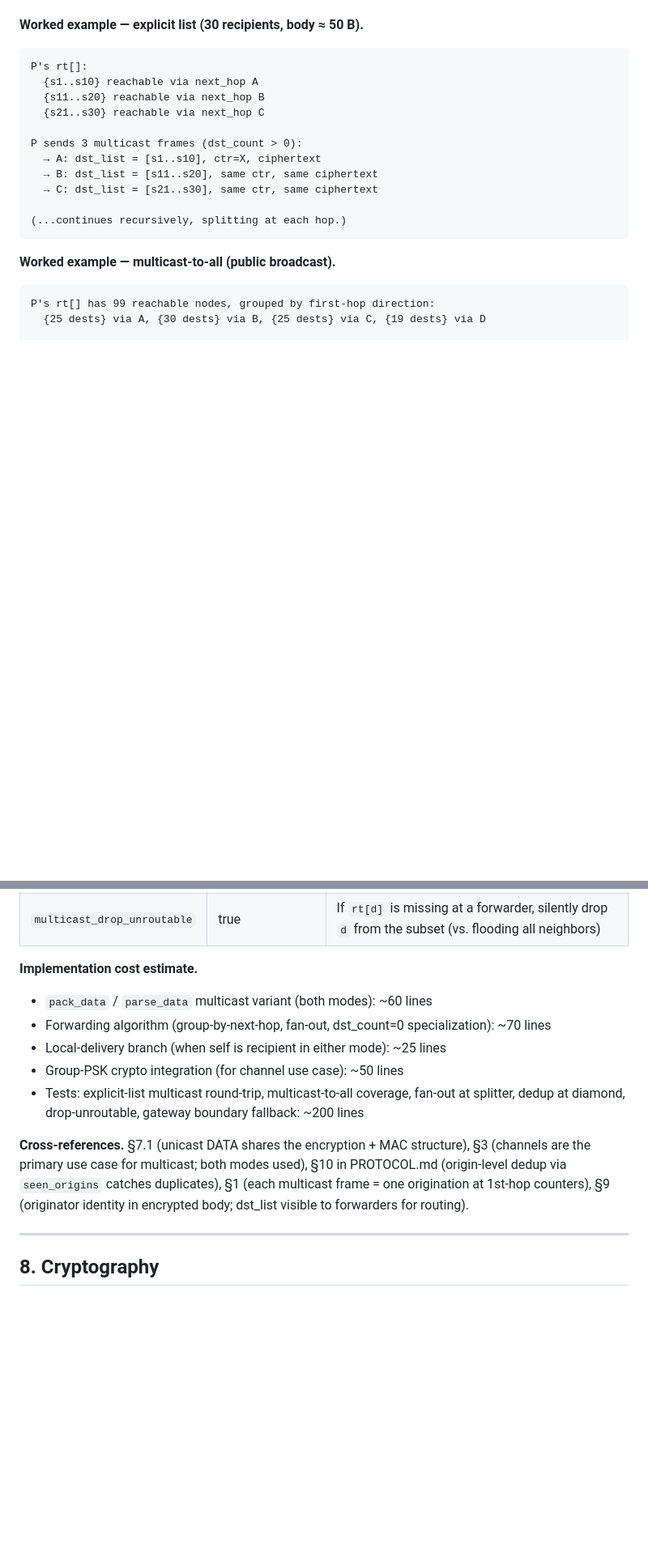
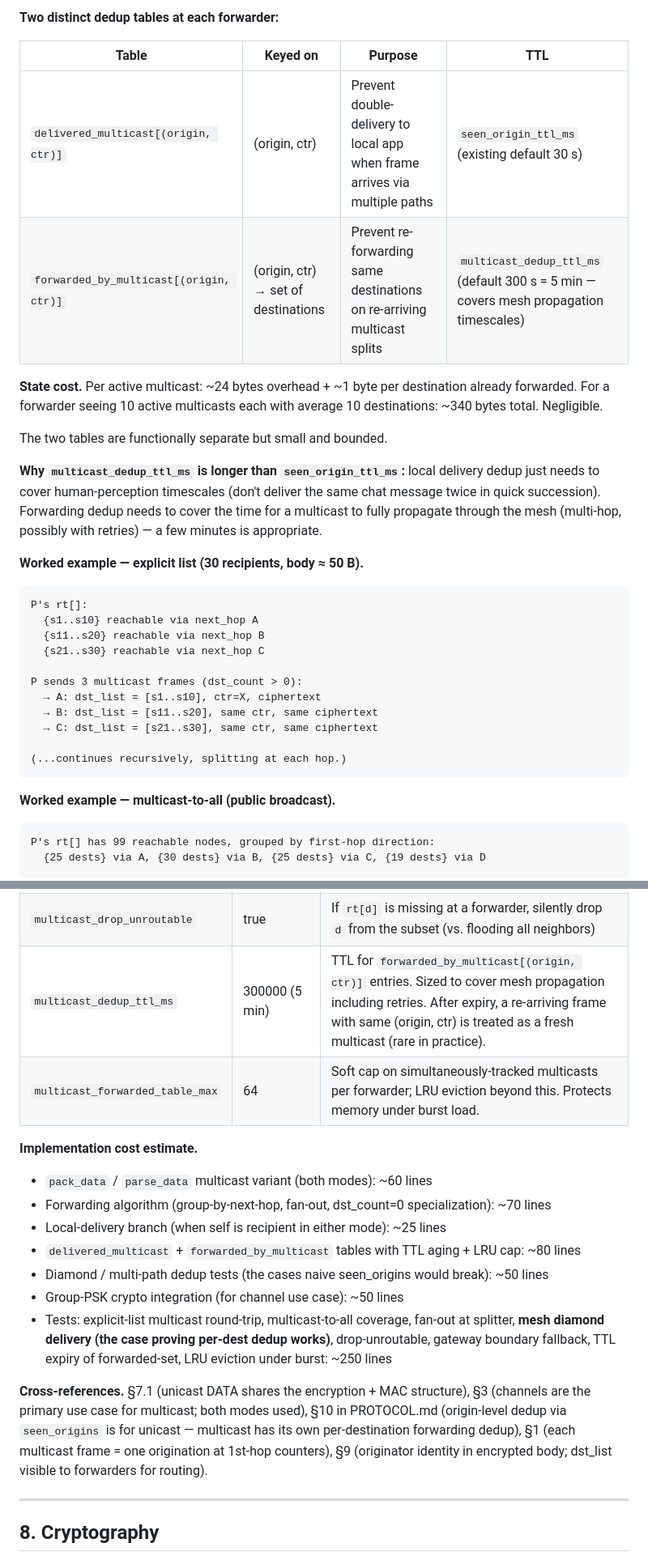
Before and after one commit to stachuman/lora-universal-simulator, a Markdown page: docs/ROADMAP.md, 2 parts joined by grey strips. Shown at 81% size. Drawn GitHub-style; blank space fills up the shorter version.

```diff
--- a/docs/ROADMAP.md
+++ b/docs/ROADMAP.md
@@ -1229,3 +1261,15 @@ The "all" mode doesn't even carry the list — each forwarder reconstructs it fr
+**Two distinct dedup tables at each forwarder:**
+
+| Table | Keyed on | Purpose | TTL |
+|---|---|---|---|
+| `delivered_multicast[(origin, ctr)]` | (origin, ctr) | Prevent double-delivery to local app when frame arrives via multiple paths | `seen_origin_ttl_ms` (existing default 30 s) |
+| `forwarded_by_multicast[(origin, ctr)]` | (origin, ctr) → set of destinations | Prevent re-forwarding same destinations on re-arriving multicast splits | `multicast_dedup_ttl_ms` (default 300 s = 5 min — covers mesh propagation timescales) |
+
+**State cost.** Per active multicast: ~24 bytes overhead + ~1 byte per destination already forwarded. For a forwarder seeing 10 active multicasts each with average 10 destinations: ~340 bytes total. Negligible.
+
+The two tables are functionally separate but small and bounded.
+
+**Why `multicast_dedup_ttl_ms` is longer than `seen_origin_ttl_ms`:** local delivery dedup just needs to cover human-perception timescales (don't deliver the same chat message twice in quick succession). Forwarding dedup needs to cover the time for a multicast to fully propagate through the mesh (multi-hop, possibly with retries) — a few minutes is appropriate.
 
 **Worked example — explicit list (30 recipients, body ≈ 50 B).**
 
@@ -1338,16 +1382,20 @@ This means multicast naturally pairs with **§3 channel mechanics** (group PSK f
 |---|---|---|
 | `multicast_max_dst_count` | computed from SF + body | Per-SF cap on destinations per multicast frame (frame-budget guardrail); originator splits if needed |
 | `multicast_drop_unroutable` | true | If `rt[d]` is missing at a forwarder, silently drop `d` from the subset (vs. flooding all neighbors) |
+| `multicast_dedup_ttl_ms` | 300000 (5 min) | TTL for `forwarded_by_multicast[(origin, ctr)]` entries. Sized to cover mesh propagation including retries. After expiry, a re-arriving frame with same (origin, ctr) is treated as a fresh multicast (rare in practice). |
+| `multicast_forwarded_table_max` | 64 | Soft cap on simultaneously-tracked multicasts per forwarder; LRU eviction beyond this. Protects memory under burst load. |
 
 **Implementation cost estimate.**
 
 - `pack_data` / `parse_data` multicast variant (both modes): ~60 lines
 - Forwarding algorithm (group-by-next-hop, fan-out, dst_count=0 specialization): ~70 lines
 - Local-delivery branch (when self is recipient in either mode): ~25 lines
+- `delivered_multicast` + `forwarded_by_multicast` tables with TTL aging + LRU cap: ~80 lines
+- Diamond / multi-path dedup tests (the cases naive seen_origins would break): ~50 lines
 - Group-PSK crypto integration (for channel use case): ~50 lines
-- Tests: explicit-list multicast round-trip, multicast-to-all coverage, fan-out at splitter, dedup at diamond, drop-unroutable, gateway boundary fallback: ~200 lines
-
-**Cross-references.** §7.1 (unicast DATA shares the encryption + MAC structure), §3 (channels are the primary use case for multicast; both modes used), §10 in PROTOCOL.md (origin-level dedup via `seen_origins` catches duplicates), §1 (each multicast frame = one origination at 1st-hop counters), §9 (originator identity in encrypted body; dst_list visible to forwarders for routing).
+- Tests: explicit-list multicast round-trip, multicast-to-all coverage, fan-out at splitter, **mesh diamond delivery (the case proving per-dest dedup works)**, drop-unroutable, gateway boundary fallback, TTL expiry of forwarded-set, LRU eviction under burst: ~250 lines
+
+**Cross-references.** §7.1 (unicast DATA shares the encryption + MAC structure), §3 (channels are the primary use case for multicast; both modes used), §10 in PROTOCOL.md (origin-level dedup via `seen_origins` is for unicast — multicast has its own per-destination forwarding dedup), §1 (each multicast frame = one origination at 1st-hop counters), §9 (originator identity in encrypted body; dst_list visible to forwarders for routing).
 
 ---
 
```
Also changed, not shown: other parts of docs/ROADMAP.md (+43 -11 lines).
